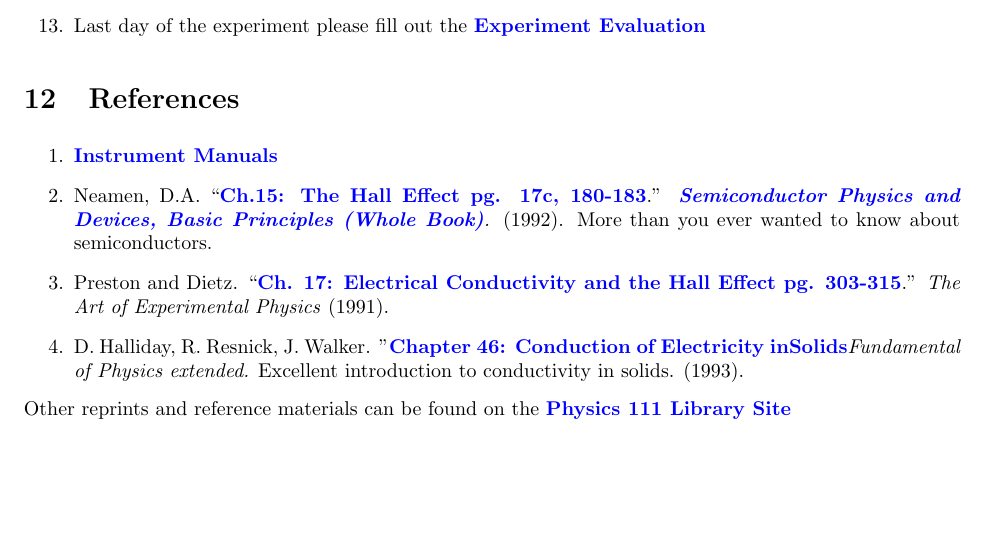
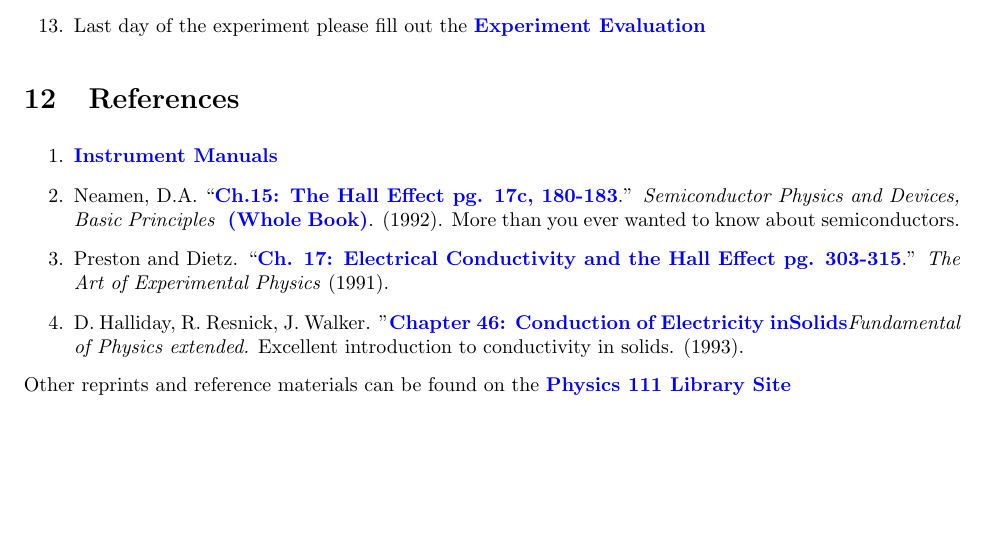
Before and after one commit to DrWinthrop/111BC, a LaTeX document (SHE/SHE.tex): part of page 18 of 18, cut so that both start at the same text. Compiled offline with pdfLaTeX.

Commit message:
No more external links

```diff
--- a/SHE/SHE.tex
+++ b/SHE/SHE.tex
@@ -572,7 +572,7 @@ The following should be included in your report:
 \begin{enumerate}
     \item \href{http://experimentationlab.berkeley.edu/node/106}{\textbf{Instrument Manuals}}
 
-    \item Neamen, D.A. ``\href{http://physics111.lib.berkeley.edu/Physics111/Reprints/SHE/09-Semiconductors.pdf}{\textbf{Ch.15: The Hall Effect pg. 17c, 180-183}}.'' \emph{\href{http://physics111.lib.berkeley.edu/Physics111/Reprints/SHE/ch.5\%20carrier\%20transport\%20phenomena.pdf}{\textbf{Semiconductor Physics and Devices, Basic Principles (Whole Book)}}.} (1992). More than you ever wanted to know about semiconductors.
+    \item Neamen, D.A. ``\href{http://physics111.lib.berkeley.edu/Physics111/Reprints/SHE/09-Semiconductors.pdf}{\textbf{Ch.15: The Hall Effect pg. 17c, 180-183}}.'' \emph{Semiconductor Physics and Devices, Basic Principles} \href{http://physics111.lib.berkeley.edu/Physics111/Reprints/SHE/ch.5\%20carrier\%20transport\%20phenomena.pdf}{\textbf{ (Whole Book)}}. (1992). More than you ever wanted to know about semiconductors.
 
     \item Preston and Dietz. ``\href{http://physics111.lib.berkeley.edu/Physics111/Reprints/SHE/07-Electrical\_Conductivity.pdf}{\textbf{Ch. 17: Electrical Conductivity and the Hall Effect pg. 303-315}}.'' \emph{The Art of Experimental Physics} (1991).
 
```
Also changed, not shown: MNO/MNO.tex (+1 -1 lines).
